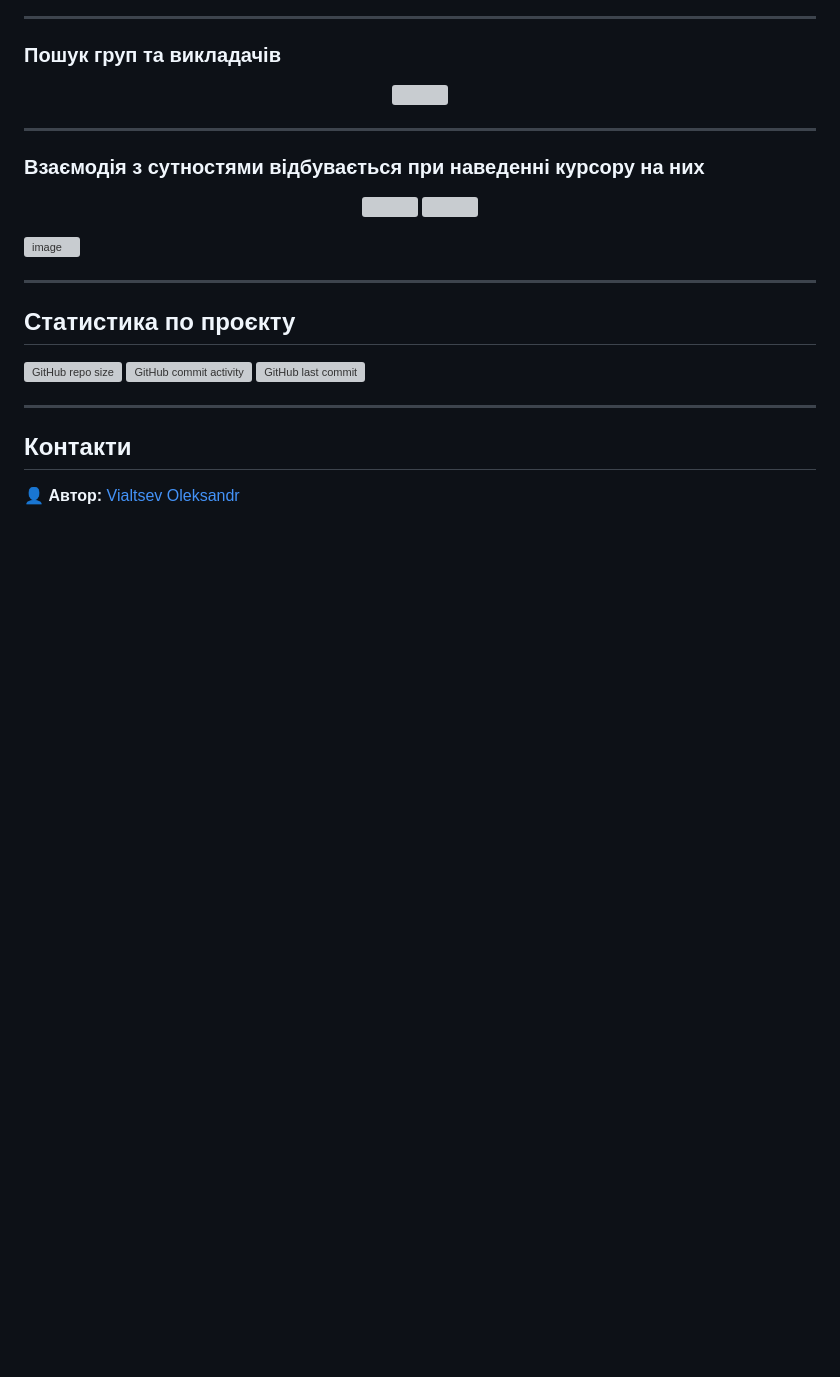
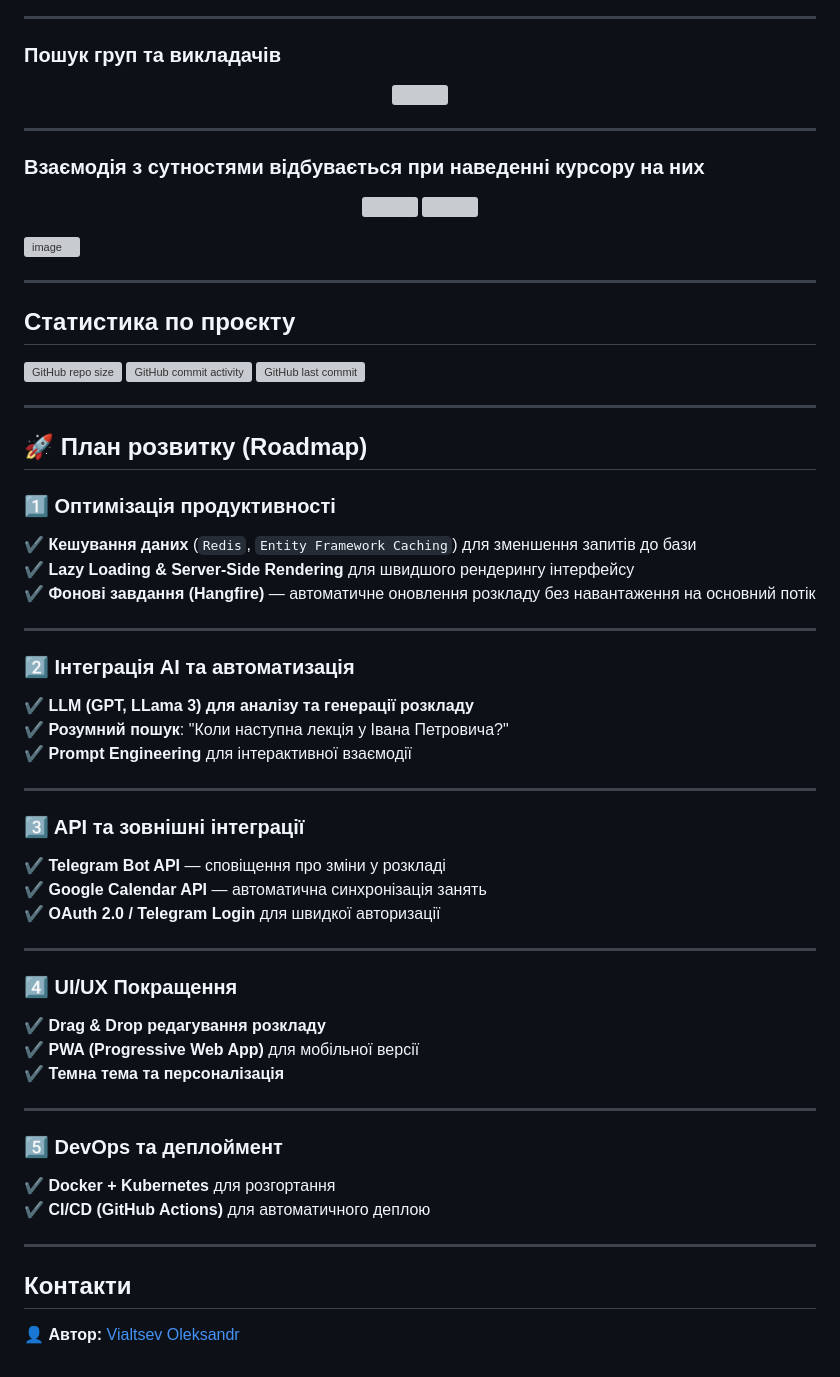
Before and after one commit to VialtsevOleksandr/Schedule-for-university, a Markdown page: README.md, the part around the change. Rendered like a GitHub page; blank space fills up the shorter version; grey boxes are pictures that could not be loaded.

Commit message:
Update README.md (added roadmap)

```diff
--- a/README.md
+++ b/README.md
@@ -132,5 +132,42 @@
 ![GitHub last commit](https://img.shields.io/github/last-commit/VialtsevOleksandr/Schedule-for-university)
 
 ---
+
+## 🚀 План розвитку (Roadmap)
+
+### 1️⃣ Оптимізація продуктивності
+✔ **Кешування даних** (`Redis`, `Entity Framework Caching`) для зменшення запитів до бази
+✔ **Lazy Loading & Server-Side Rendering** для швидшого рендерингу інтерфейсу
+✔ **Фонові завдання (Hangfire)** — автоматичне оновлення розкладу без навантаження на основний потік
+
+---
+
+### 2️⃣ Інтеграція AI та автоматизація
+✔ **LLM (GPT, LLama 3) для аналізу та генерації розкладу**
+✔ **Розумний пошук**: "Коли наступна лекція у Івана Петровича?"
+✔ **Prompt Engineering** для інтерактивної взаємодії
+
+---
+
+### 3️⃣ API та зовнішні інтеграції
+✔ **Telegram Bot API** — сповіщення про зміни у розкладі
+✔ **Google Calendar API** — автоматична синхронізація занять
+✔ **OAuth 2.0 / Telegram Login** для швидкої авторизації
+
+---
+
+### 4️⃣ UI/UX Покращення
+✔ **Drag & Drop редагування розкладу**
+✔ **PWA (Progressive Web App)** для мобільної версії
+✔ **Темна тема та персоналізація**
+
+---
+
+### 5️⃣ DevOps та деплоймент
+✔ **Docker + Kubernetes** для розгортання
+✔ **CI/CD (GitHub Actions)** для автоматичного деплою
+
+---
+
 ## Контакти
 👤 **Автор:** [Vialtsev Oleksandr](https://github.com/VialtsevOleksandr)
```
